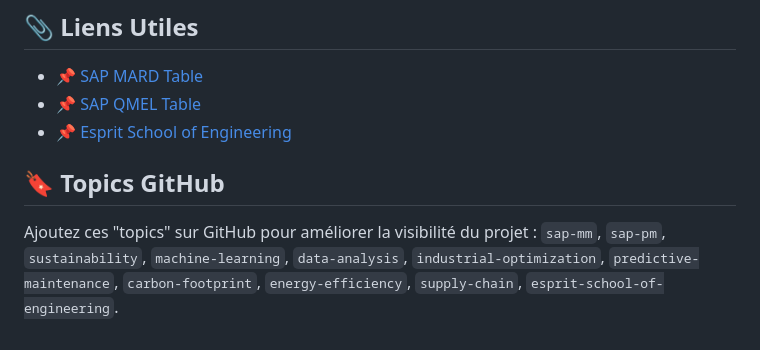
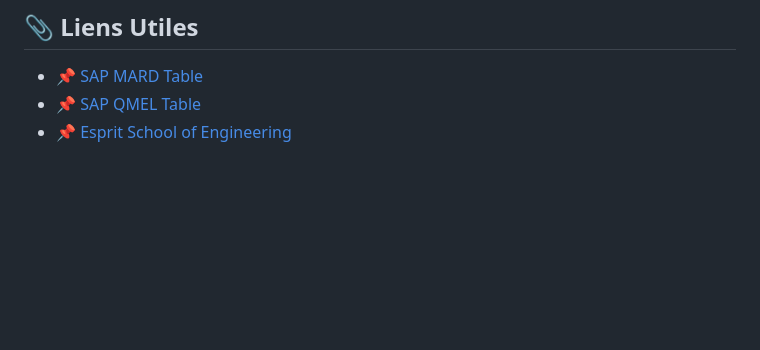
Before and after one commit to Dansoko22md/Projet-BI-SAP, a Markdown page: README.md, the part around the change. Rendered like a GitHub page; blank space fills up the shorter version.

```diff
--- a/README.md
+++ b/README.md
@@ -75,7 +75,3 @@ Développé par ECOVISION sous la supervision de Mm Zaineb Abidi et Mm Salma.
 - 📌 [SAP MARD Table](https://leanx.eu/en/sap/table/mard.html)
 - 📌 [SAP QMEL Table](https://leanx.eu/en/sap/table/qmel.html)
 - 📌 [Esprit School of Engineering](https://www.esprit.tn)
-
-## 🔖 Topics GitHub
-Ajoutez ces "topics" sur GitHub pour améliorer la visibilité du projet :
-`sap-mm`, `sap-pm`, `sustainability`, `machine-learning`, `data-analysis`, `industrial-optimization`, `predictive-maintenance`, `carbon-footprint`, `energy-efficiency`, `supply-chain`, `esprit-school-of-engineering`.
```
